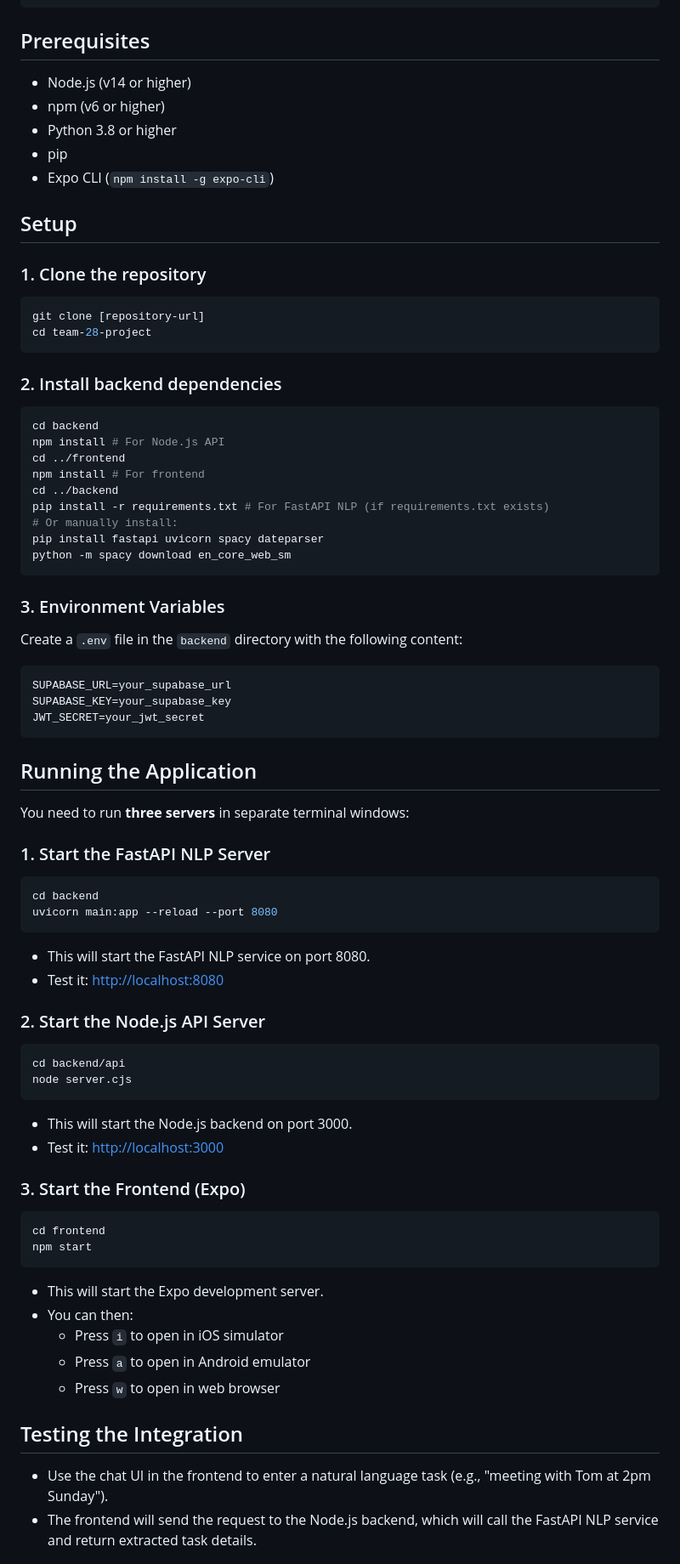
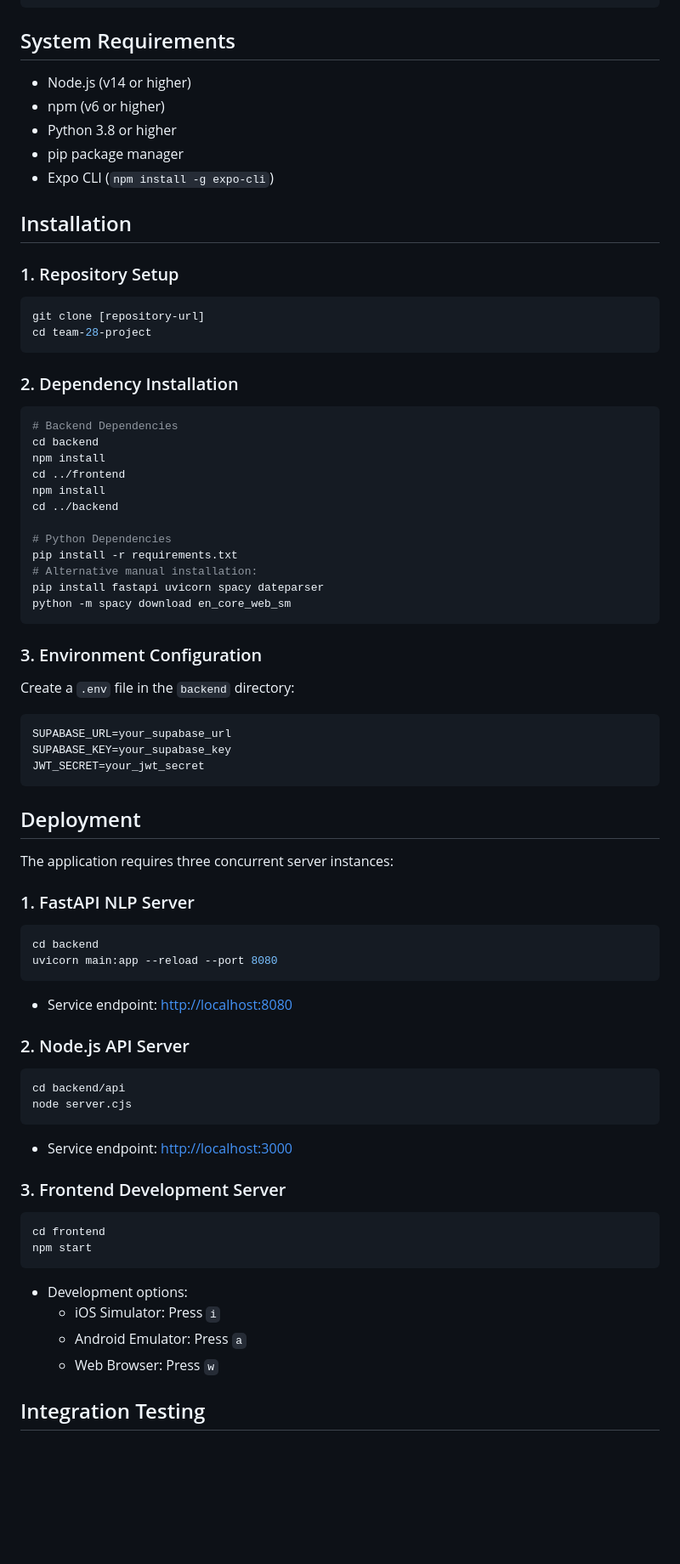
Before and after one commit to CS222-UIUC/team-28-project, a Markdown page: README.md, the part around the change printed below. Shown: that part at 85% size. GitHub-like rendering; blank space fills up the shorter version.

````diff
--- a/README.md
+++ b/README.md
@@ -77,75 +92,73 @@ team-28-project/
 └── output.json          # Test output data
 ```
 
-## Prerequisites
+## System Requirements
 
 - Node.js (v14 or higher)
 - npm (v6 or higher)
 - Python 3.8 or higher
-- pip
+- pip package manager
 - Expo CLI (`npm install -g expo-cli`)
 
-## Setup
+## Installation
 
-### 1. Clone the repository
+### 1. Repository Setup
 ```bash
 git clone [repository-url]
 cd team-28-project
 ```
 
-### 2. Install backend dependencies
+### 2. Dependency Installation
 ```bash
+# Backend Dependencies
 cd backend
-npm install # For Node.js API
+npm install
 cd ../frontend
-npm install # For frontend
+npm install
 cd ../backend
-pip install -r requirements.txt # For FastAPI NLP (if requirements.txt exists)
-# Or manually install:
+
+# Python Dependencies
+pip install -r requirements.txt
+# Alternative manual installation:
 pip install fastapi uvicorn spacy dateparser
 python -m spacy download en_core_web_sm
 ```
 
-### 3. Environment Variables
-Create a `.env` file in the `backend` directory with the following content:
+### 3. Environment Configuration
+Create a `.env` file in the `backend` directory:
 ```env
 SUPABASE_URL=your_supabase_url
 SUPABASE_KEY=your_supabase_key
 JWT_SECRET=your_jwt_secret
 ```
 
-## Running the Application
+## Deployment
 
-You need to run **three servers** in separate terminal windows:
+The application requires three concurrent server instances:
 
-### 1. Start the FastAPI NLP Server
+### 1. FastAPI NLP Server
 ```bash
 cd backend
 uvicorn main:app --reload --port 8080
 ```
-- This will start the FastAPI NLP service on port 8080.
-- Test it: [http://localhost:8080](http://localhost:8080)
+- Service endpoint: [http://localhost:8080](http://localhost:8080)
 
-### 2. Start the Node.js API Server
+### 2. Node.js API Server
 ```bash
 cd backend/api
 node server.cjs
 ```
-- This will start the Node.js backend on port 3000.
-- Test it: [http://localhost:3000](http://localhost:3000)
+- Service endpoint: [http://localhost:3000](http://localhost:3000)
 
-### 3. Start the Frontend (Expo)
+### 3. Frontend Development Server
 ```bash
 cd frontend
 npm start
 ```
-- This will start the Expo development server.
-- You can then:
-  - Press `i` to open in iOS simulator
-  - Press `a` to open in Android emulator
-  - Press `w` to open in web browser
+- Development options:
+  - iOS Simulator: Press `i`
+  - Android Emulator: Press `a`
+  - Web Browser: Press `w`
 
-## Testing the Integration
-- Use the chat UI in the frontend to enter a natural language task (e.g., "meeting with Tom at 2pm Sunday").
-- The frontend will send the request to the Node.js backend, which will call the FastAPI NLP service and return extracted task details.
+## Integration Testing
 
````
Also changed, not shown: other parts of README.md (+72 -37 lines), structure.png (added), 6 other files.
